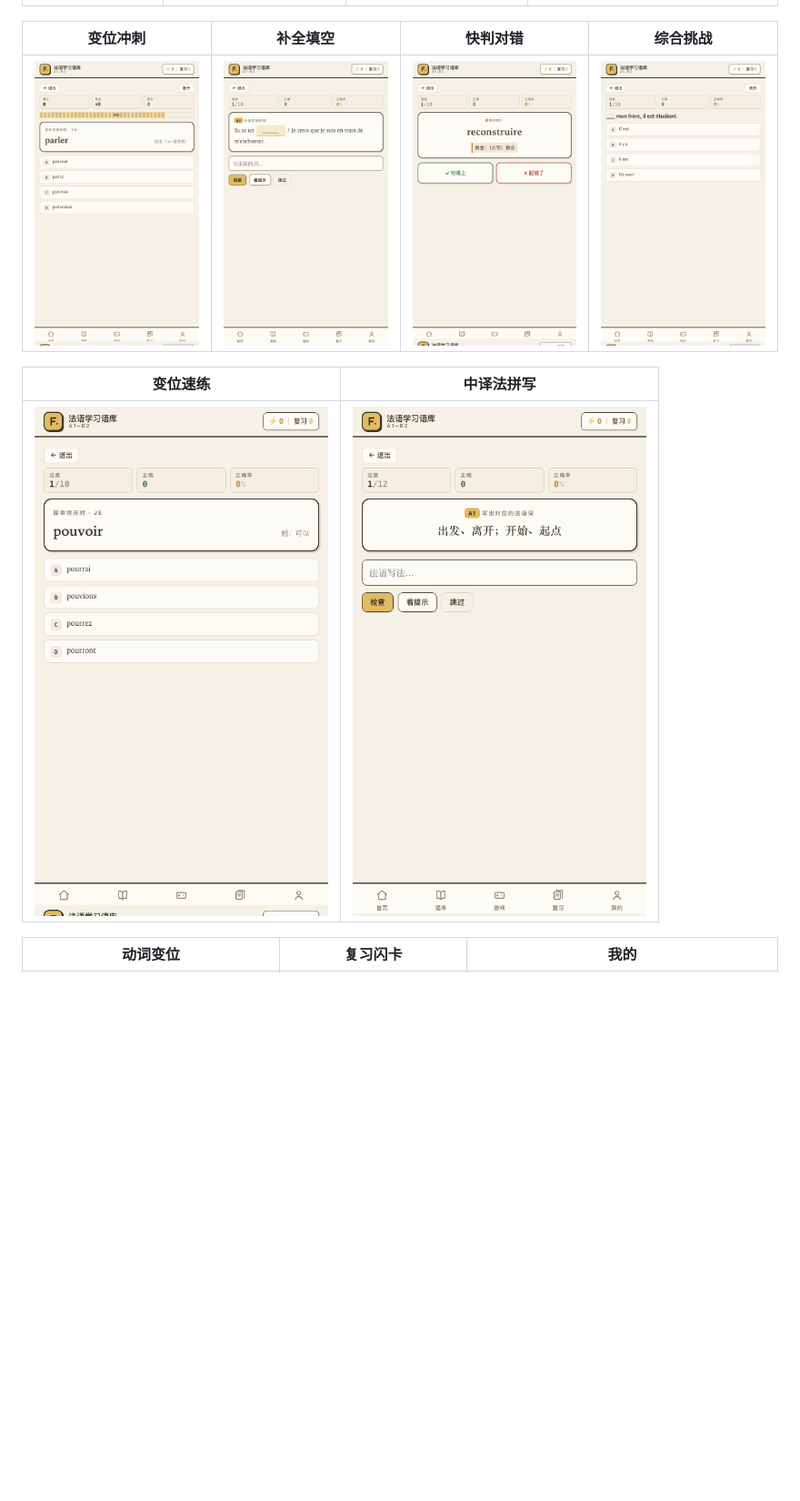
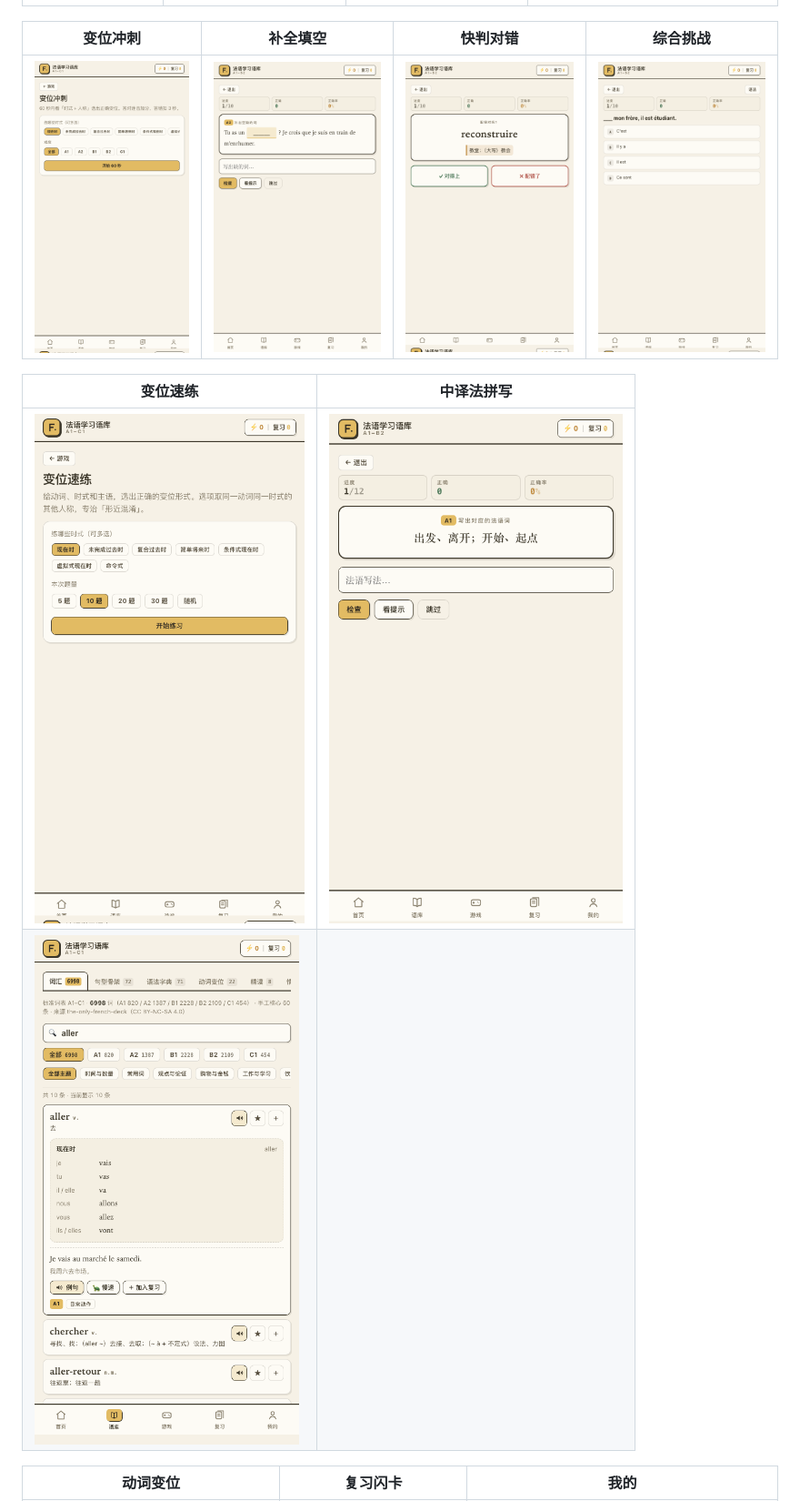
Before and after one commit to RaiToKU/french-learn, a Markdown page: README.md, the part around one of its changes. Shown at 91% size. Rendered like a GitHub page; pictures changed too: docs/preview-conj.png, docs/preview-detail.png (added), docs/preview-gconj.png; blank space fills up the shorter version.

```diff
--- a/README.md
+++ b/README.md
@@ -46,6 +46,7 @@
 | 变位速练 | 中译法拼写 |
 | --- | --- |
 | ![变位](docs/preview-conj.png) | ![拼写](docs/preview-spell.png) |
+| ![词条详情带变位](docs/preview-detail.png) | |
 
 | 动词变位 | 复习闪卡 | 我的 |
 | --- | --- | --- |
```
Also changed, not shown: other parts of README.md (+18 -6 lines), 12 other files.
